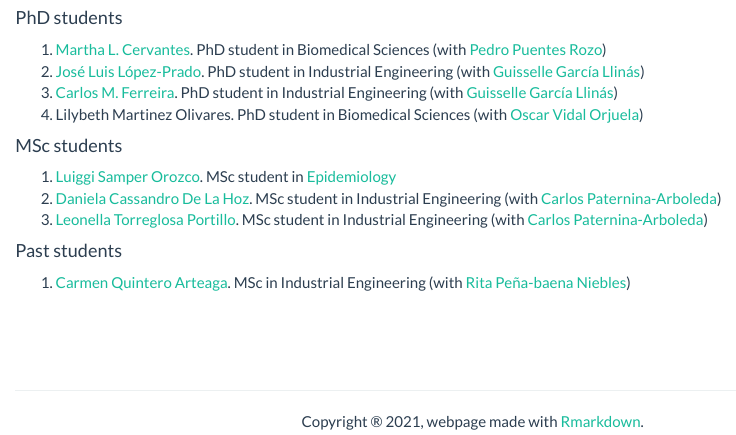
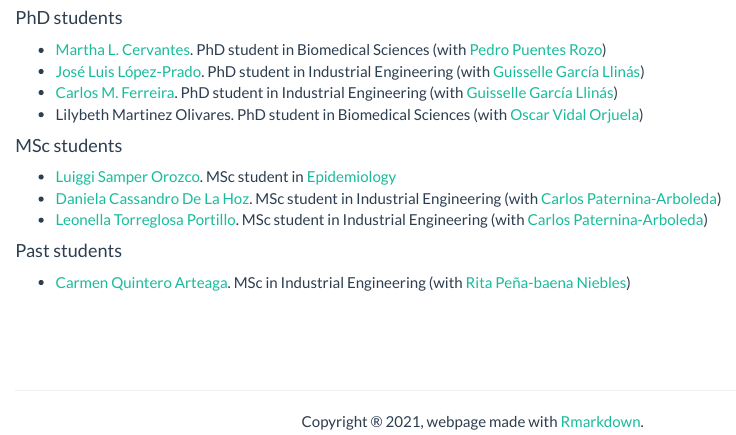
Before and after one commit to jivelez/jivelez.github.io, an R Markdown document (students.Rmd): the page in a window 1100 px wide, from 120 px down. The pictures show the output file students.html that the author committed with the source, opened offline; library style sheets and scripts come from the installed R packages.

Commit message:
Changes in Students

```diff
--- a/students.Rmd
+++ b/students.Rmd
@@ -3,20 +3,20 @@ title: "Students"
 ---
 
 #### PhD students
-1. [Martha L. Cervantes](https://scienti.colciencias.gov.co/cvlac/visualizador/generarCurriculoCv.do?cod_rh=0000743534). PhD student in Biomedical Sciences (with [Pedro Puentes Rozo](http://scienti.colciencias.gov.co:8081/cvlac/visualizador/generarCurriculoCv.do?cod_rh=0000147133))
-2. [José Luis López-Prado](https://scienti.colciencias.gov.co/cvlac/visualizador/generarCurriculoCv.do?cod_rh=0001486987). PhD student in Industrial Engineering (with [Guisselle García Llinás](https://scienti.colciencias.gov.co/cvlac/visualizador/generarCurriculoCv.do?cod_rh=0000738387))
-3. [Carlos M. Ferreira](https://co.linkedin.com/in/carlos-martin-ferreira-vanegas-409003140). PhD student in Industrial Engineering (with [Guisselle García Llinás](https://scienti.colciencias.gov.co/cvlac/visualizador/generarCurriculoCv.do?cod_rh=0000738387))
-4. Lilybeth Martinez Olivares. PhD student in Biomedical Sciences (with [Oscar Vidal Orjuela](https://scienti.minciencias.gov.co/cvlac/visualizador/generarCurriculoCv.do?cod_rh=0000028550))
+* [Martha L. Cervantes](https://scienti.colciencias.gov.co/cvlac/visualizador/generarCurriculoCv.do?cod_rh=0000743534). PhD student in Biomedical Sciences (with [Pedro Puentes Rozo](http://scienti.colciencias.gov.co:8081/cvlac/visualizador/generarCurriculoCv.do?cod_rh=0000147133))
+*  [José Luis López-Prado](https://scienti.colciencias.gov.co/cvlac/visualizador/generarCurriculoCv.do?cod_rh=0001486987). PhD student in Industrial Engineering (with [Guisselle García Llinás](https://scienti.colciencias.gov.co/cvlac/visualizador/generarCurriculoCv.do?cod_rh=0000738387))
+*  [Carlos M. Ferreira](https://co.linkedin.com/in/carlos-martin-ferreira-vanegas-409003140). PhD student in Industrial Engineering (with [Guisselle García Llinás](https://scienti.colciencias.gov.co/cvlac/visualizador/generarCurriculoCv.do?cod_rh=0000738387))
+*  Lilybeth Martinez Olivares. PhD student in Biomedical Sciences (with [Oscar Vidal Orjuela](https://scienti.minciencias.gov.co/cvlac/visualizador/generarCurriculoCv.do?cod_rh=0000028550))
 <br>
 
 #### MSc students
-1. [Luiggi Samper Orozco](https://co.linkedin.com/in/luiggisamper). MSc student in [Epidemiology](https://www.uninorte.edu.co/web/maestria-en-epidemiologia)
-2. [Daniela Cassandro De La Hoz](https://co.linkedin.com/in/daniela-cassandro-de-la-hoz-490b82b1). MSc student in Industrial Engineering (with [Carlos Paternina-Arboleda](https://scholar.google.com.co/citations?hl=en&user=gqEqfLUAAAAJ))
-3. [Leonella Torreglosa Portillo](https://co.linkedin.com/in/leonella-torreglosa-aa7b44193). MSc student in Industrial Engineering (with [Carlos Paternina-Arboleda](https://scholar.google.com.co/citations?hl=en&user=gqEqfLUAAAAJ))
+*  [Luiggi Samper Orozco](https://co.linkedin.com/in/luiggisamper). MSc student in [Epidemiology](https://www.uninorte.edu.co/web/maestria-en-epidemiologia)
+*  [Daniela Cassandro De La Hoz](https://co.linkedin.com/in/daniela-cassandro-de-la-hoz-490b82b1). MSc student in Industrial Engineering (with [Carlos Paternina-Arboleda](https://scholar.google.com.co/citations?hl=en&user=gqEqfLUAAAAJ))
+*  [Leonella Torreglosa Portillo](https://co.linkedin.com/in/leonella-torreglosa-aa7b44193). MSc student in Industrial Engineering (with [Carlos Paternina-Arboleda](https://scholar.google.com.co/citations?hl=en&user=gqEqfLUAAAAJ))
 
 
 #### Past students
-1. [Carmen Quintero Arteaga](https://www.linkedin.com/in/carmen-cecilia-quintero-arteaga-8a9972146/). MSc in Industrial Engineering (with [Rita Peña-baena Niebles](https://scienti.minciencias.gov.co/cvlac/visualizador/generarCurriculoCv.do?cod_rh=0000060496))
+*  [Carmen Quintero Arteaga](https://www.linkedin.com/in/carmen-cecilia-quintero-arteaga-8a9972146/). MSc in Industrial Engineering (with [Rita Peña-baena Niebles](https://scienti.minciencias.gov.co/cvlac/visualizador/generarCurriculoCv.do?cod_rh=0000060496))
 
 <center>
 <br><br><br>
```
Also changed, not shown: students.html.
